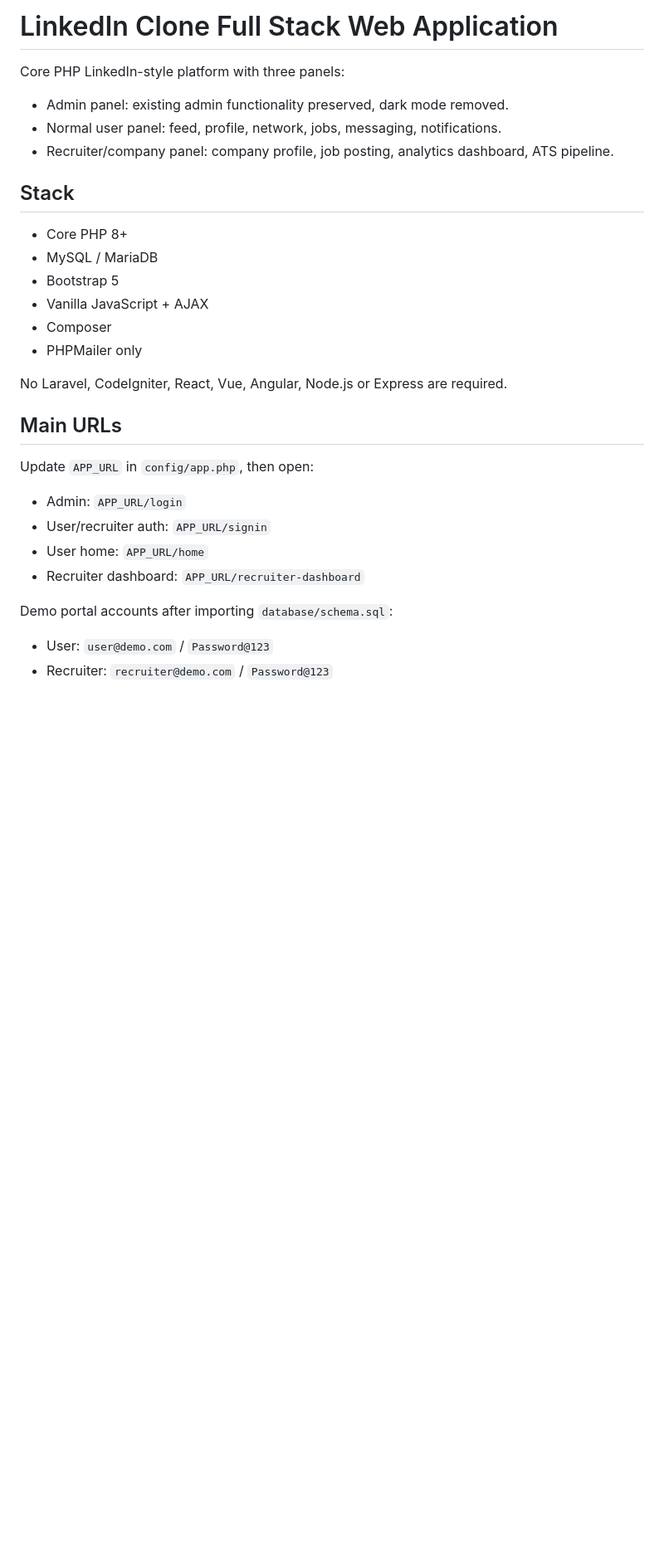
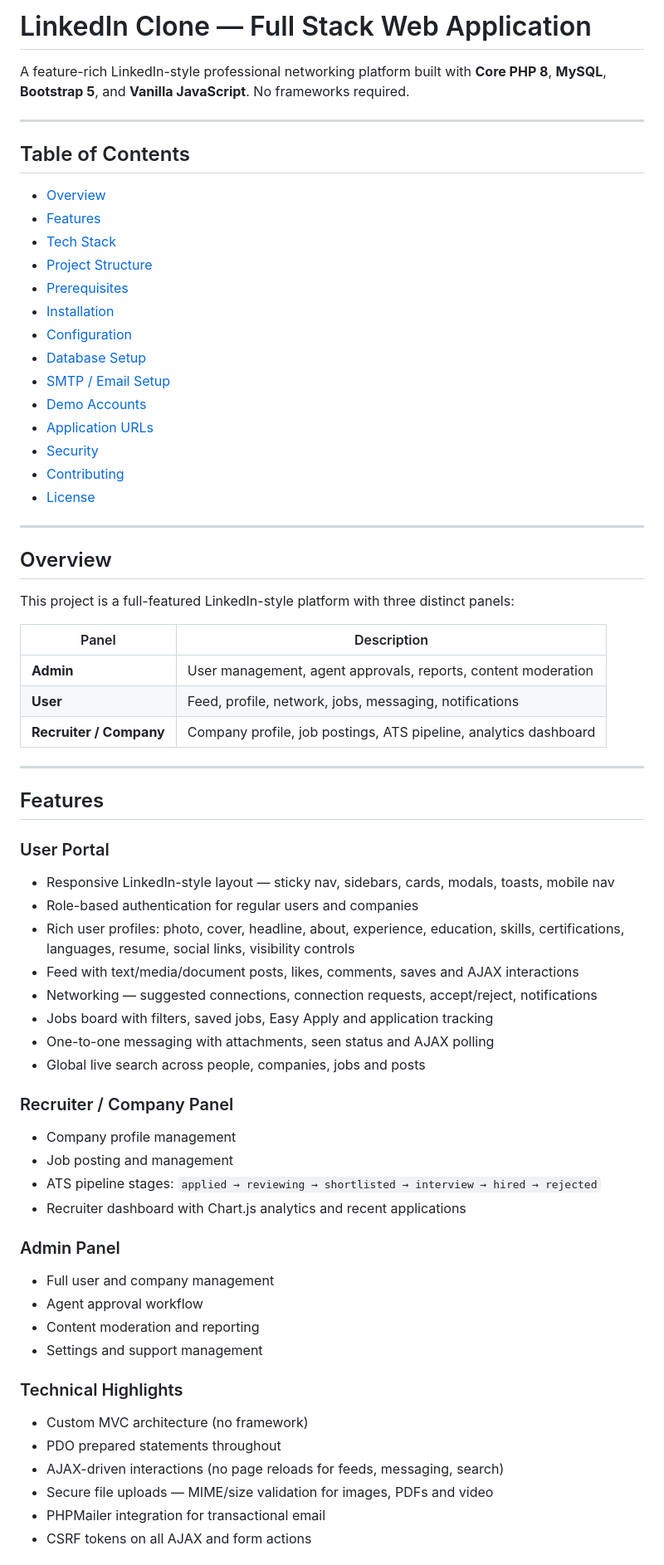
Before and after one commit to Anjali-Joshi09/LinkedIn-Clone, a Markdown page: README.md, the part around one of its changes. Shown at 83% size. Rendered like a GitHub page; blank space fills up the shorter version.

```diff
--- a/README.md
+++ b/README.md
@@ -1,32 +1,69 @@
-# LinkedIn Clone Full Stack Web Application
+# LinkedIn Clone — Full Stack Web Application
 
-Core PHP LinkedIn-style platform with three panels:
+A feature-rich LinkedIn-style professional networking platform built with **Core PHP 8**, **MySQL**, **Bootstrap 5**, and **Vanilla JavaScript**. No frameworks required.
 
-- Admin panel: existing admin functionality preserved, dark mode removed.
-- Normal user panel: feed, profile, network, jobs, messaging, notifications.
-- Recruiter/company panel: company profile, job posting, analytics dashboard, ATS pipeline.
+---
 
-## Stack
+## Table of Contents
 
-- Core PHP 8+
-- MySQL / MariaDB
-- Bootstrap 5
-- Vanilla JavaScript + AJAX
-- Composer
-- PHPMailer only
+- [Overview](#overview)
+- [Features](#features)
+- [Tech Stack](#tech-stack)
+- [Project Structure](#project-structure)
+- [Prerequisites](#prerequisites)
+- [Installation](#installation)
+- [Configuration](#configuration)
+- [Database Setup](#database-setup)
+- [SMTP / Email Setup](#smtp--email-setup)
+- [Demo Accounts](#demo-accounts)
+- [Application URLs](#application-urls)
+- [Security](#security)
+- [Contributing](#contributing)
+- [License](#license)
 
-No Laravel, CodeIgniter, React, Vue, Angular, Node.js or Express are required.
+---
 
-## Main URLs
+## Overview
 
-Update `APP_URL` in `config/app.php`, then open:
+This project is a full-featured LinkedIn-style platform with three distinct panels:
 
-- Admin: `APP_URL/login`
-- User/recruiter auth: `APP_URL/signin`
-- User home: `APP_URL/home`
-- Recruiter dashboard: `APP_URL/recruiter-dashboard`
+| Panel | Description |
+|-------|-------------|
+| **Admin** | User management, agent approvals, reports, content moderation |
+| **User** | Feed, profile, network, jobs, messaging, notifications |
+| **Recruiter / Company** | Company profile, job postings, ATS pipeline, analytics dashboard |
 
-Demo portal accounts after importing `database/schema.sql`:
+---
 
-- User: `user@demo.com` / `Password@123`
-- Recruiter: `recruiter@demo.com` / `Password@123`
+## Features
+
+### User Portal
+- Responsive LinkedIn-style layout — sticky nav, sidebars, cards, modals, toasts, mobile nav
+- Role-based authentication for regular users and companies
+- Rich user profiles: photo, cover, headline, about, experience, education, skills, certifications, languages, resume, social links, visibility controls
+- Feed with text/media/document posts, likes, comments, saves and AJAX interactions
+- Networking — suggested connections, connection requests, accept/reject, notifications
+- Jobs board with filters, saved jobs, Easy Apply and application tracking
+- One-to-one messaging with attachments, seen status and AJAX polling
+- Global live search across people, companies, jobs and posts
+
+### Recruiter / Company Panel
+- Company profile management
+- Job posting and management
+- ATS pipeline stages: `applied → reviewing → shortlisted → interview → hired → rejected`
+- Recruiter dashboard with Chart.js analytics and recent applications
+
+### Admin Panel
+- Full user and company management
+- Agent approval workflow
+- Content moderation and reporting
+- Settings and support management
+
+### Technical Highlights
+- Custom MVC architecture (no framework)
+- PDO prepared statements throughout
+- AJAX-driven interactions (no page reloads for feeds, messaging, search)
+- Secure file uploads — MIME/size validation for images, PDFs and video
+- PHPMailer integration for transactional email
+- CSRF tokens on all AJAX and form actions
+
```
Also changed, not shown: other parts of README.md (+219 -42 lines).
